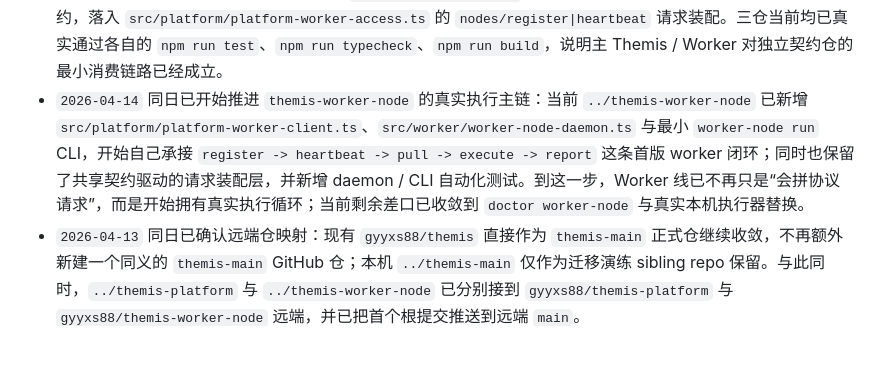
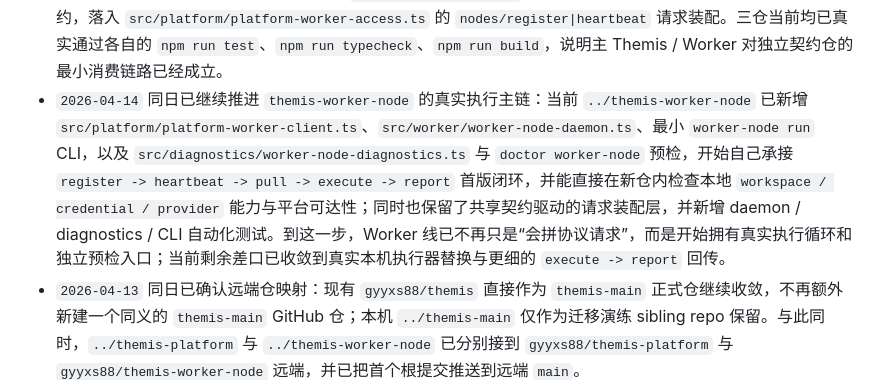
Before and after one commit to gyyxs88/themis, a Markdown page: docs/repository/themis-three-layer-split-migration-checklist.md, the part around the change. GitHub-like rendering; blank space fills up the shorter version.

Commit message:
docs: record worker diagnostics

```diff
--- a/docs/repository/themis-three-layer-split-migration-checklist.md
+++ b/docs/repository/themis-three-layer-split-migration-checklist.md
@@ -237,7 +237,7 @@
 - `2026-04-13` 同日已进入真实迁仓第一阶段：当前 sibling repo `../themis-contracts` 已不再只是骨架，现已落入 standalone 首包，包含 `managed-agent-platform-worker / projects / work-items / collaboration / agents / access` 六组模块、包根 `exports`、声明文件输出、最小测试与 CI；并已真实通过 `npm run test`、`npm run typecheck`、`npm run build`。这说明拆仓当前已经不止“准备好新目录”，而是已经开始把跨层显式契约真正移出主仓。
 - `2026-04-13` 同日已继续推进真实迁仓第二阶段：当前 sibling repo `../themis-platform` 已开始直接通过 `file:../themis-contracts` 消费共享 `managed-agent-platform-access` 契约，落入独立 `src/server/platform-app.ts` 最小 server，并用共享 `PLATFORM_ROUTE_NOT_FOUND` 错误响应锁住非平台 API；这说明平台仓已经不再只是目录骨架，而是开始验证“平台 surface 直接依赖显式契约”的最小运行形态。
 - `2026-04-13` 同日已继续推进真实迁仓第三阶段：当前 sibling repo `../themis-main` 已开始直接通过 `file:../themis-contracts` 消费共享治理与访问契约，落入 `src/platform/platform-gateway.ts` 的 waiting queue gateway 请求装配；sibling repo `../themis-worker-node` 也已开始通过同一依赖消费共享节点协议契约，落入 `src/platform/platform-worker-access.ts` 的 `nodes/register|heartbeat` 请求装配。三仓当前均已真实通过各自的 `npm run test`、`npm run typecheck`、`npm run build`，说明主 Themis / Worker 对独立契约仓的最小消费链路已经成立。
-- `2026-04-14` 同日已开始推进 `themis-worker-node` 的真实执行主链：当前 `../themis-worker-node` 已新增 `src/platform/platform-worker-client.ts`、`src/worker/worker-node-daemon.ts` 与最小 `worker-node run` CLI，开始自己承接 `register -> heartbeat -> pull -> execute -> report` 这条首版 worker 闭环；同时也保留了共享契约驱动的请求装配层，并新增 daemon / CLI 自动化测试。到这一步，Worker 线已不再只是“会拼协议请求”，而是开始拥有真实执行循环；当前剩余差口已收敛到 `doctor worker-node` 与真实本机执行器替换。
+- `2026-04-14` 同日已继续推进 `themis-worker-node` 的真实执行主链：当前 `../themis-worker-node` 已新增 `src/platform/platform-worker-client.ts`、`src/worker/worker-node-daemon.ts`、最小 `worker-node run` CLI，以及 `src/diagnostics/worker-node-diagnostics.ts` 与 `doctor worker-node` 预检，开始自己承接 `register -> heartbeat -> pull -> execute -> report` 首版闭环，并能直接在新仓内检查本地 `workspace / credential / provider` 能力与平台可达性；同时也保留了共享契约驱动的请求装配层，并新增 daemon / diagnostics / CLI 自动化测试。到这一步，Worker 线已不再只是“会拼协议请求”，而是开始拥有真实执行循环和独立预检入口；当前剩余差口已收敛到真实本机执行器替换与更细的 `execute -> report` 回传。
 - `2026-04-13` 同日已确认远端仓映射：现有 `gyyxs88/themis` 直接作为 `themis-main` 正式仓继续收敛，不再额外新建一个同义的 `themis-main` GitHub 仓；本机 `../themis-main` 仅作为迁移演练 sibling repo 保留。与此同时，`../themis-platform` 与 `../themis-worker-node` 已分别接到 `gyyxs88/themis-platform` 与 `gyyxs88/themis-worker-node` 远端，并已把首个根提交推送到远端 `main`。
 - `2026-04-14` 已继续推进平台仓真实迁移首刀：当前 `../themis-platform` 已开始直接托管 `apps/platform/*` 独立前端壳，并在本仓落入最小 `nodes/register|heartbeat|list|detail` API、内存节点仓与静态资源服务；该仓当前已真实通过 `npm run test`、`npm run typecheck`、`npm run build`。这意味着平台仓已经从“最小 JSON bootstrap”继续往前走到“独立平台页 + 最小节点控制面都开始由新仓自己提供”的阶段。
 - `2026-04-14` 同日已继续补节点治理动作：当前 `../themis-platform` 已把 `nodes/drain|offline` API 和平台页对应按钮也迁入本仓，说明平台仓现在已经不只是“能看节点”，而是开始承接最小节点治理动作。`reclaim` 仍暂留在后续，因为主仓当前返回 shape 与 `themis-contracts` 里的共享类型还有一层差口，继续推进前应先补契约收口。
```
Also changed, not shown: docs/repository/themis-worker-node-systemd-service.md (+8 -7 lines), 1 other file.
